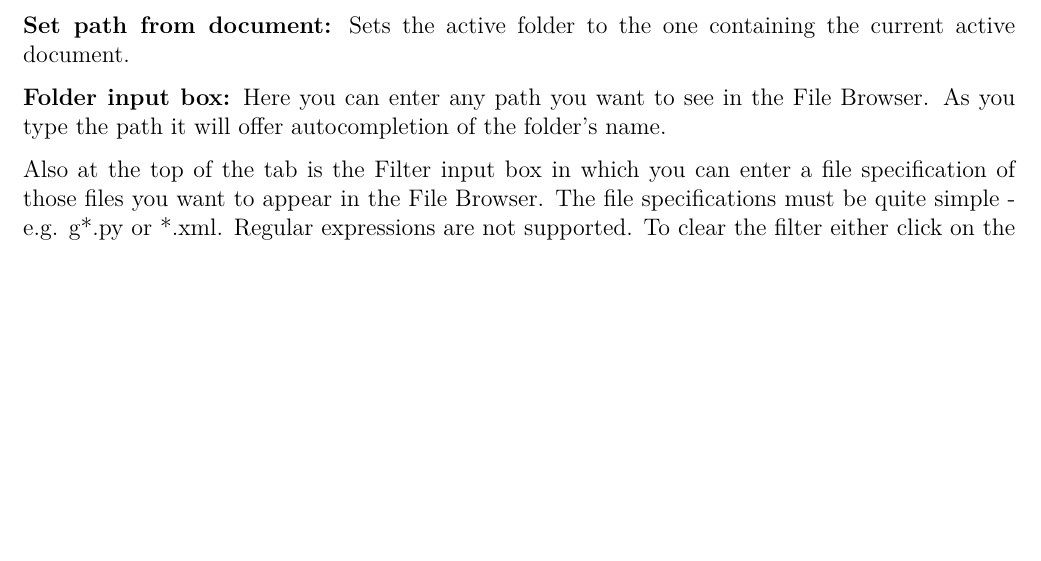
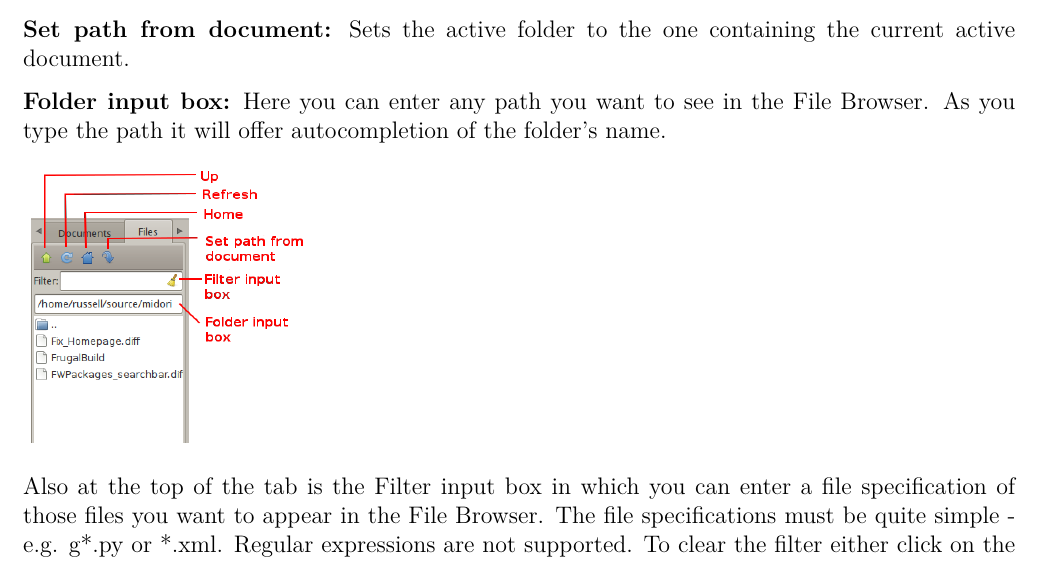
Before and after one commit to geany/newsletter, a LaTeX document (newsletter_1.tex): part of page 8 of 9, cut so that both start at the same text, the shorter picture padded with empty space. Compiled offline with pdfLaTeX.

Commit message:
Add image for plugin focus file browser

```diff
--- a/newsletter_1.tex
+++ b/newsletter_1.tex
@@ -224,16 +224,18 @@ contents of the folder containing the first file opened in Geany.
 You can navigate to other drives and folders using any of the
 options available at the very top of the tab:
 
-
-
 \textbf{Up:} Navigates to one folder higher in the file system.
 
 \textbf{Home:} Navigates to your Home folder.
 
-\textbf{Set path from document:} Sets the active folder to the one containing the current active document.
+\textbf{Set path from document:} Sets the active folder to the one
+containing the current active document.
 
-\textbf{Folder input box:} Here you can enter any path you want to see in the File Browser. As you type the
-path it will offer autocompletion of the folder's name.
+\textbf{Folder input box:} Here you can enter any path you want to
+see in the File Browser. As you type the path it will offer
+autocompletion of the folder's name.
+
+\includegraphics[width=5cm]{img/issue1_filebrowser.png}
 
 Also at the top of the tab is the Filter input box in which you can
 enter a file specification of those files you want to appear in the
```
Also changed, not shown: img/issue1_filebrowser.png (added).
